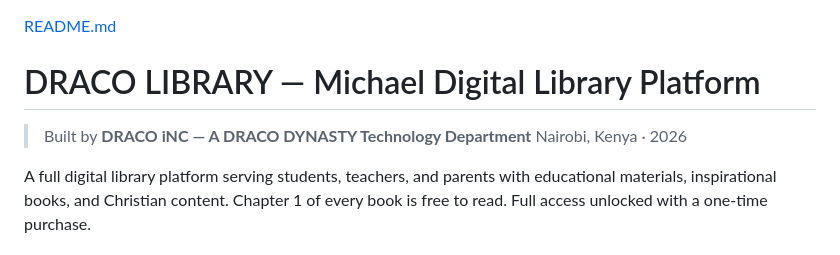
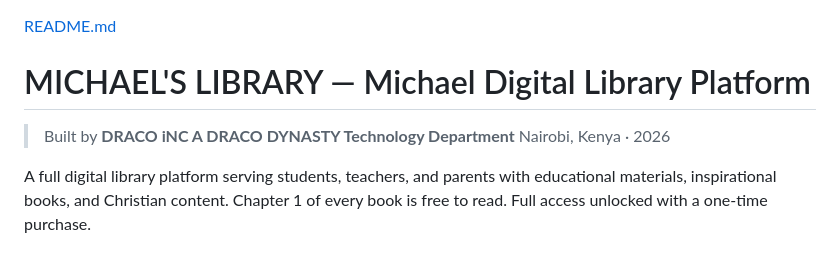
Before and after one commit to LussKyD/michael-library, a Markdown page: README.md, the part around the change. Drawn GitHub-style.

Commit message:
Revise title and formatting in README.md
Updated the title and removed unnecessary formatting.

```diff
--- a/README.md
+++ b/README.md
@@ -1,7 +1,7 @@
 [README.md](https://github.com/user-attachments/files/27103630/README.md)
-# DRACO LIBRARY — Michael Digital Library Platform
+# MICHAEL'S LIBRARY — Michael Digital Library Platform
 
-> Built by **DRACO iNC — A DRACO DYNASTY Technology Department**
+> Built by **DRACO iNC A DRACO DYNASTY Technology Department**
 > Nairobi, Kenya · 2026
 
 A full digital library platform serving students, teachers, and parents with educational materials, inspirational books, and Christian content. Chapter 1 of every book is free to read. Full access unlocked with a one-time purchase.
```
